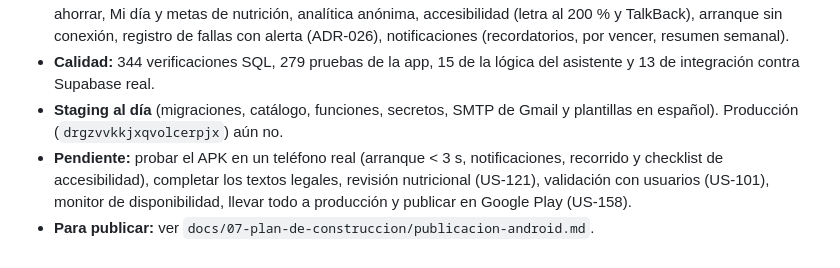
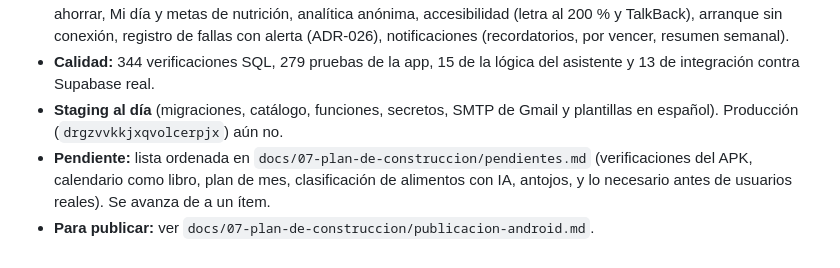
Before and after one commit to Valery-Rosero/NutriPlan-IA, a Markdown page: README.md, the part around the change. Drawn GitHub-style.

Commit message:
docs: lista de pendientes ordenada (verificaciones, calendario, plan de mes, IA de alimentos, antojos)

```diff
--- a/README.md
+++ b/README.md
@@ -44,5 +44,5 @@ Ninguna tabla se crea a mano en el panel: todo entra por migraciones. Para subir
 - **Hecho · F2:** rediseño completo (paleta, modo oscuro), tiempo máximo y cocinas favoritas, sustitutos, asistente con Gemini (ADR-025), ayuda y sugerencias, precios reales de Pasto (SIPSA), gasto del mes y reemplazos para ahorrar, Mi día y metas de nutrición, analítica anónima, accesibilidad (letra al 200 % y TalkBack), arranque sin conexión, registro de fallas con alerta (ADR-026), notificaciones (recordatorios, por vencer, resumen semanal).
 - **Calidad:** 344 verificaciones SQL, 279 pruebas de la app, 15 de la lógica del asistente y 13 de integración contra Supabase real.
 - **Staging al día** (migraciones, catálogo, funciones, secretos, SMTP de Gmail y plantillas en español). Producción (`drgzvvkkjxqvolcerpjx`) aún no.
-- **Pendiente:** probar el APK en un teléfono real (arranque < 3 s, notificaciones, recorrido y checklist de accesibilidad), completar los textos legales, revisión nutricional (US-121), validación con usuarios (US-101), monitor de disponibilidad, llevar todo a producción y publicar en Google Play (US-158).
+- **Pendiente:** lista ordenada en `docs/07-plan-de-construccion/pendientes.md` (verificaciones del APK, calendario como libro, plan de mes, clasificación de alimentos con IA, antojos, y lo necesario antes de usuarios reales). Se avanza de a un ítem.
 - **Para publicar:** ver `docs/07-plan-de-construccion/publicacion-android.md`.
```
Also changed, not shown: docs/07-plan-de-construccion/pendientes.md (added, +49 -0 lines).
